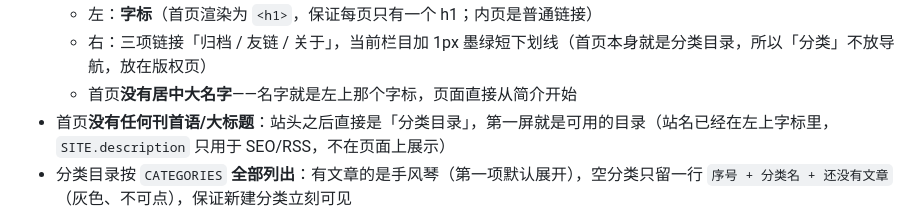
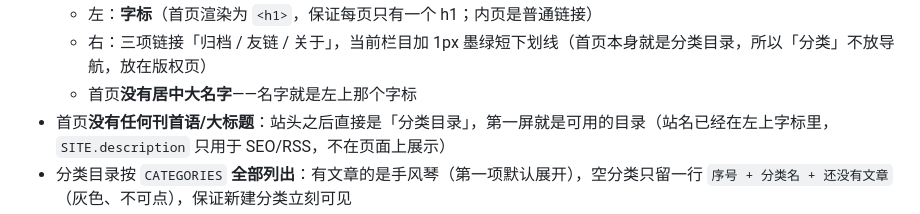
Before and after one commit to Find-key/Find-key.github.io, a Markdown page: PROJECT.md, the part around the change. Rendered like a GitHub page.

Commit message:
docs: 修掉 PROJECT.md 里过期的首页描述

```diff
--- a/PROJECT.md
+++ b/PROJECT.md
@@ -126,7 +126,7 @@
 - 站头（58px，sticky，纸色半透明 + 模糊，底部 1px 分隔线）：
   - 左：**字标**（首页渲染为 `<h1>`，保证每页只有一个 h1；内页是普通链接）
   - 右：三项链接「归档 / 友链 / 关于」，当前栏目加 1px 墨绿短下划线（首页本身就是分类目录，所以「分类」不放导航，放在版权页）
-  - 首页**没有居中大名字**——名字就是左上那个字标，页面直接从简介开始
+  - 首页**没有居中大名字**——名字就是左上那个字标
 - 首页**没有任何刊首语/大标题**：站头之后直接是「分类目录」，第一屏就是可用的目录（站名已经在左上字标里，`SITE.description` 只用于 SEO/RSS，不在页面上展示）
 - 分类目录按 `CATEGORIES` **全部列出**：有文章的是手风琴（第一项默认展开），空分类只留一行 `序号 + 分类名 + 还没有文章`（灰色、不可点），保证新建分类立刻可见
 - 页脚 = **版权页 colophon**：**窄栏 30rem**（连分隔线也收在同一栏里，不和正文同宽），内容只有三行 —— `※` 装饰符 / 一行小链接（归档 · 标签 · 邮箱 · RSS，GitHub 在 `SITE.github` 还是占位符时不渲染）/ 署名 `Findkey · 二〇二六`。不再写"以 Astro 排版…无统计…"这类自述
```
